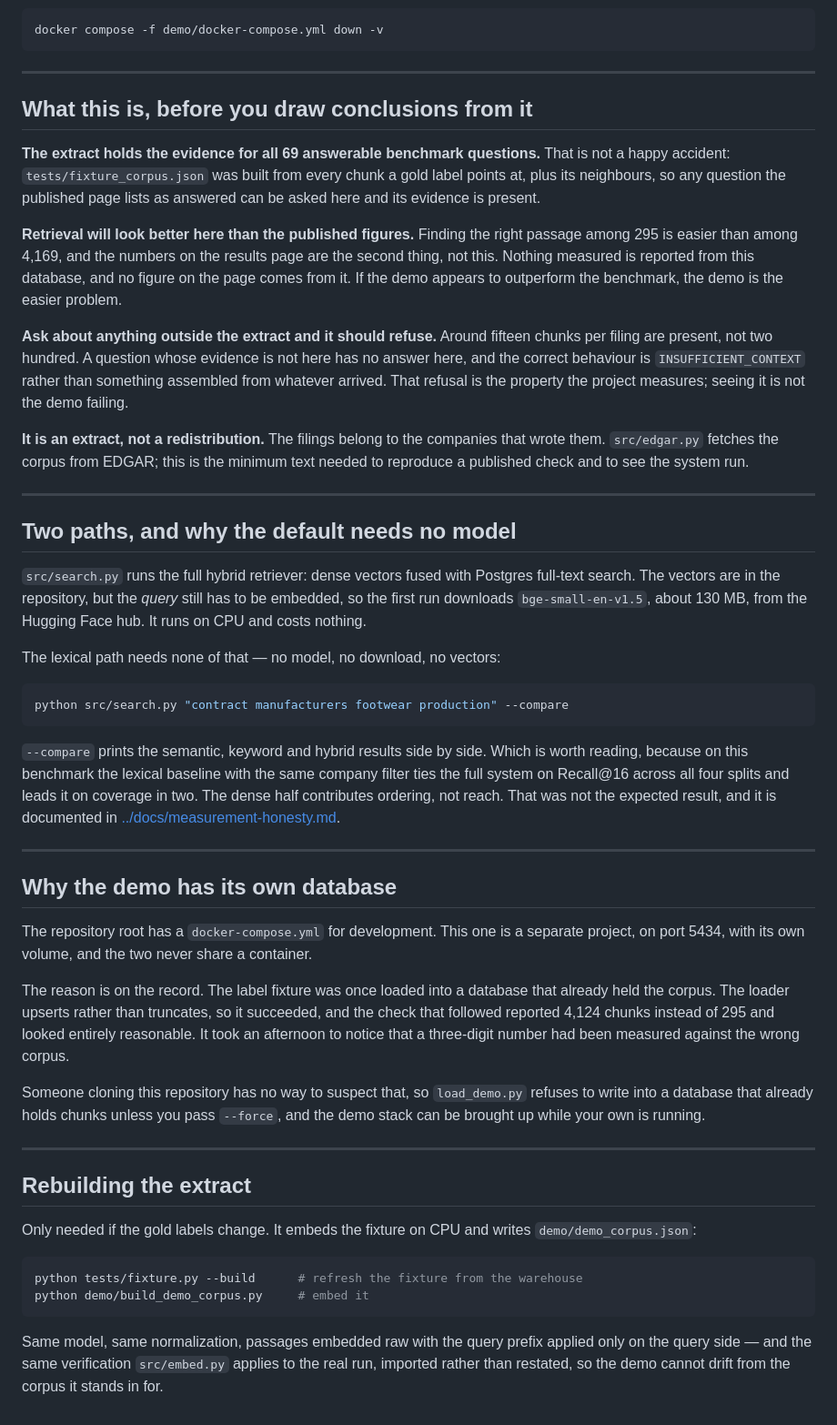
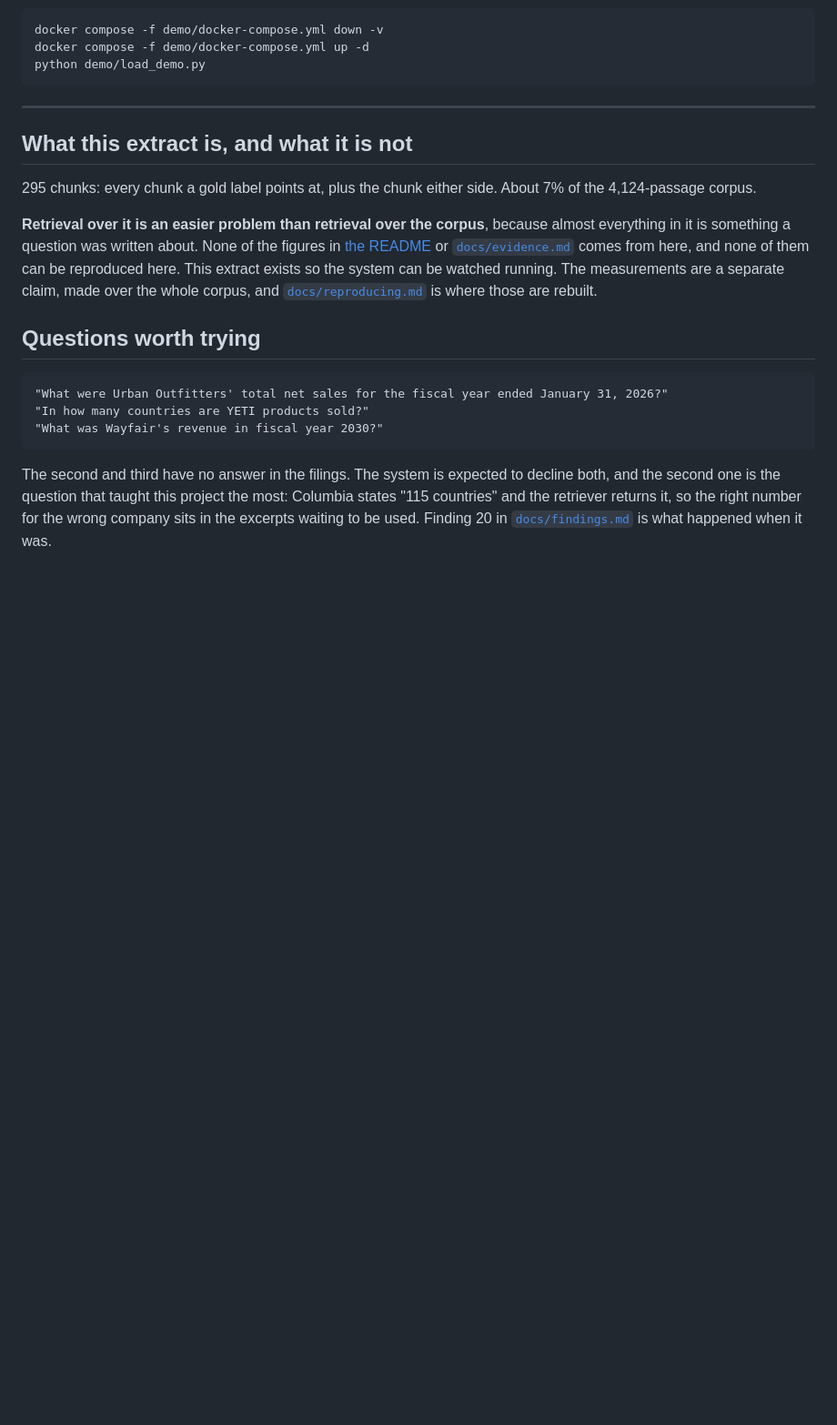
Before and after one commit to ccrespobarreda-ctrl/secrag, a Markdown page: demo/README.md, the part around one of its changes. Shown at 91% size. Drawn GitHub-style; blank space fills up the shorter version.

Commit message:
demo: instructions that were executed before being written, and the output

````diff
--- a/demo/README.md
+++ b/demo/README.md
@@ -32,84 +101,33 @@ Tear it down, volume and all:
 docker compose -f demo/docker-compose.yml down -v
+docker compose -f demo/docker-compose.yml up -d
+python demo/load_demo.py
 ```
 
 ---
 
-## What this is, before you draw conclusions from it
+## What this extract is, and what it is not
 
-**The extract holds the evidence for all 69 answerable benchmark questions.**
-That is not a happy accident: `tests/fixture_corpus.json` was built from every
-chunk a gold label points at, plus its neighbours, so any question the published
-page lists as answered can be asked here and its evidence is present.
+295 chunks: every chunk a gold label points at, plus the chunk either side.
+About 7% of the 4,124-passage corpus.
 
-**Retrieval will look better here than the published figures.** Finding the right
-passage among 295 is easier than among 4,169, and the numbers on the results page
-are the second thing, not this. Nothing measured is reported from this database,
-and no figure on the page comes from it. If the demo appears to outperform the
-benchmark, the demo is the easier problem.
+**Retrieval over it is an easier problem than retrieval over the corpus**, because
+almost everything in it is something a question was written about. None of the
+figures in [the README](../README.md) or
+[`docs/evidence.md`](../docs/evidence.md) comes from here, and none of them can
+be reproduced here. This extract exists so the system can be watched running.
+The measurements are a separate claim, made over the whole corpus, and
+[`docs/reproducing.md`](../docs/reproducing.md) is where those are rebuilt.
 
-**Ask about anything outside the extract and it should refuse.** Around fifteen
-chunks per filing are present, not two hundred. A question whose evidence is not
-here has no answer here, and the correct behaviour is `INSUFFICIENT_CONTEXT`
-rather than something assembled from whatever arrived. That refusal is the
-property the project measures; seeing it is not the demo failing.
+## Questions worth trying
 
-**It is an extract, not a redistribution.** The filings belong to the companies
-that wrote them. `src/edgar.py` fetches the corpus from EDGAR; this is the
-minimum text needed to reproduce a published check and to see the system run.
-
----
-
-## Two paths, and why the default needs no model
-
-`src/search.py` runs the full hybrid retriever: dense vectors fused with Postgres
-full-text search. The vectors are in the repository, but the *query* still has to
-be embedded, so the first run downloads `bge-small-en-v1.5`, about 130 MB, from
-the Hugging Face hub. It runs on CPU and costs nothing.
-
-The lexical path needs none of that — no model, no download, no vectors:
-
-```bash
-python src/search.py "contract manufacturers footwear production" --compare
+```text
+"What were Urban Outfitters' total net sales for the fiscal year ended January 31, 2026?"
+"In how many countries are YETI products sold?"
+"What was Wayfair's revenue in fiscal year 2030?"
 ```
 
-`--compare` prints the semantic, keyword and hybrid results side by side. Which
-is worth reading, because on this benchmark the lexical baseline with the same
-company filter ties the full system on Recall@16 across all four splits and
-leads it on coverage in two. The dense half contributes ordering, not reach.
-That was not the expected result, and it is documented in
-[../docs/measurement-honesty.md](../docs/measurement-honesty.md).
-
----
-
-## Why the demo has its own database
-
-The repository root has a `docker-compose.yml` for development. This one is a
-separate project, on port 5434, with its own volume, and the two never share a
-container.
-
-The reason is on the record. The label fixture was once loaded into a database
-that already held the corpus. The loader upserts rather than truncates, so it
-succeeded, and the check that followed reported 4,124 chunks instead of 295 and
-looked entirely reasonable. It took an afternoon to notice that a three-digit
-number had been measured against the wrong corpus.
-
-Someone cloning this repository has no way to suspect that, so `load_demo.py`
-refuses to write into a database that already holds chunks unless you pass
-`--force`, and the demo stack can be brought up while your own is running.
-
----
-
-## Rebuilding the extract
-
-Only needed if the gold labels change. It embeds the fixture on CPU and writes
-`demo/demo_corpus.json`:
-
-```bash
-python tests/fixture.py --build      # refresh the fixture from the warehouse
-python demo/build_demo_corpus.py     # embed it
-```
-
-Same model, same normalization, passages embedded raw with the query prefix
-applied only on the query side — and the same verification `src/embed.py`
-applies to the real run, imported rather than restated, so the demo cannot drift
-from the corpus it stands in for.
+The second and third have no answer in the filings. The system is expected to
+decline both, and the second one is the question that taught this project the
+most: Columbia states "115 countries" and the retriever returns it, so the right
+number for the wrong company sits in the excerpts waiting to be used. Finding 20
+in [`docs/findings.md`](../docs/findings.md) is what happened when it was.
````
Also changed, not shown: other parts of demo/README.md (+87 -18 lines), README.md (+1 -1 lines).
